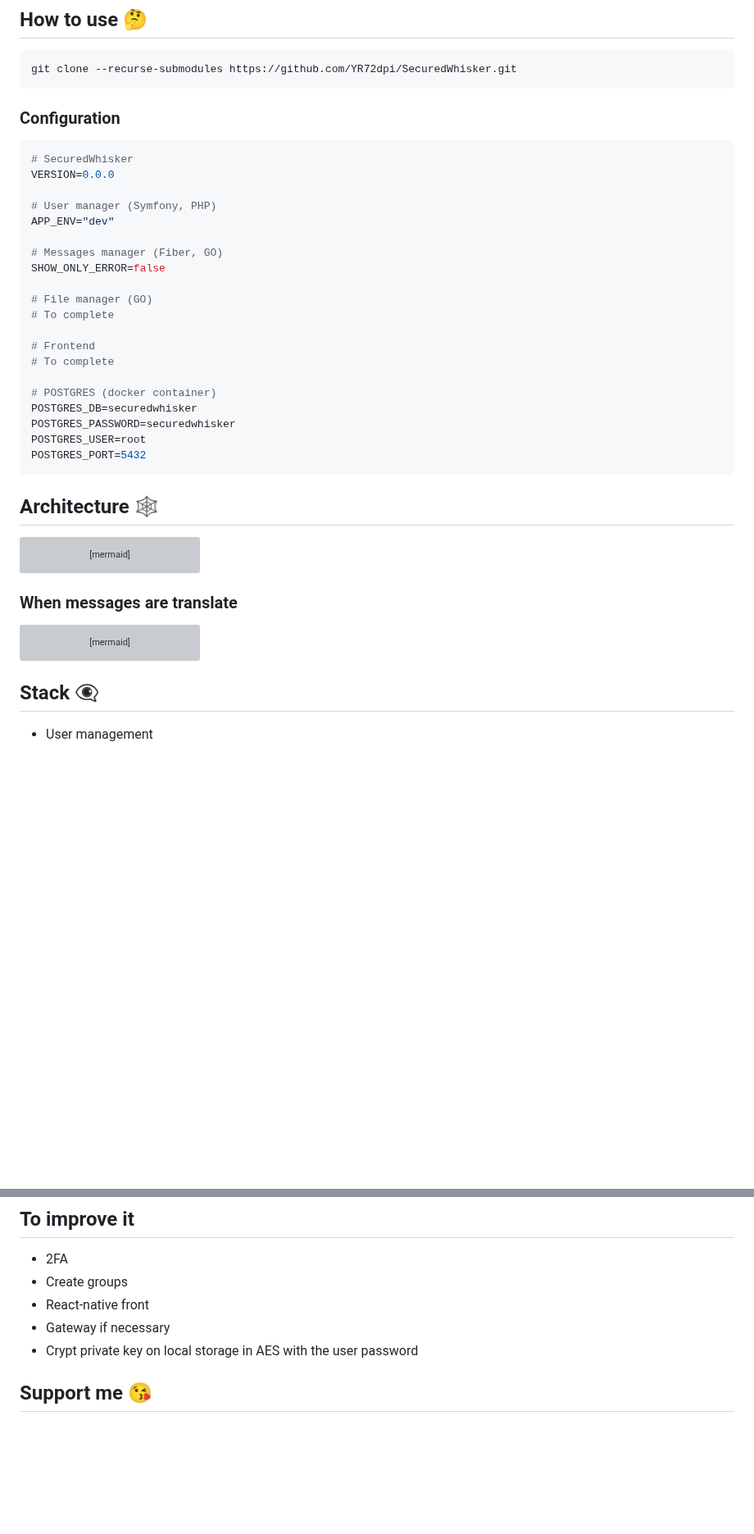
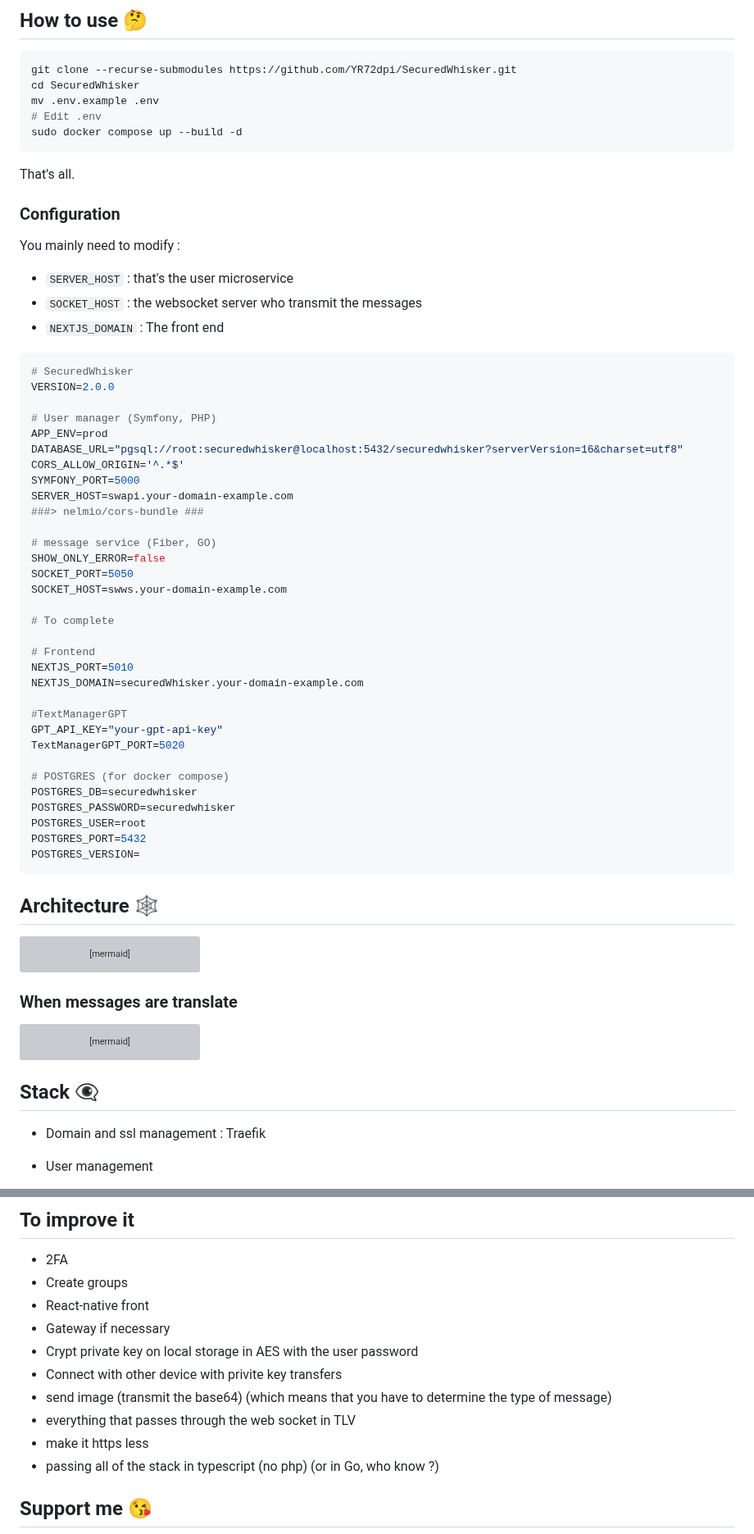
Before and after one commit to YR72dpi/SecuredWhisker, a Markdown page: README.md, 2 parts joined by grey strips. Shown at 82% size. Drawn GitHub-style; blank space fills up the shorter version; grey boxes are pictures that could not be loaded.

Commit message:
doc: update the readme

````diff
--- a/README.md
+++ b/README.md
@@ -52,40 +54,55 @@ The __RSA private key is stored in your browser__. If you clean up “Cookies an
 ``` bash
 git clone --recurse-submodules https://github.com/YR72dpi/SecuredWhisker.git
+cd SecuredWhisker
+mv .env.example .env
+# Edit .env
+sudo docker compose up --build -d
 ```
+
+That's all.
 
 ### Configuration
 
+You mainly need to modify :
+
+- ``SERVER_HOST`` : that's the user microservice
+- ``SOCKET_HOST`` : the websocket server who transmit the messages
+- ``NEXTJS_DOMAIN`` : The front end
+
 ```env
 # SecuredWhisker
-VERSION=0.0.0
+VERSION=2.0.0
 
 # User manager (Symfony, PHP)
-APP_ENV="dev"
+APP_ENV=prod
+DATABASE_URL="pgsql://root:securedwhisker@localhost:5432/securedwhisker?serverVersion=16&charset=utf8"
+CORS_ALLOW_ORIGIN='^.*$'
+SYMFONY_PORT=5000
+SERVER_HOST=swapi.your-domain-example.com
+###> nelmio/cors-bundle ###
 
-# Messages manager (Fiber, GO)
+# message service (Fiber, GO)
 SHOW_ONLY_ERROR=false
+SOCKET_PORT=5050
+SOCKET_HOST=swws.your-domain-example.com
 
-# File manager (GO)
 # To complete
 
 # Frontend
-# To complete
+NEXTJS_PORT=5010
+NEXTJS_DOMAIN=securedWhisker.your-domain-example.com
 
-# POSTGRES (docker container)
+#TextManagerGPT
+GPT_API_KEY="your-gpt-api-key"
+TextManagerGPT_PORT=5020
+
+# POSTGRES (for docker compose)
 POSTGRES_DB=securedwhisker
 POSTGRES_PASSWORD=securedwhisker
 POSTGRES_USER=root
 POSTGRES_PORT=5432
+POSTGRES_VERSION=
 ```
-
-<!--
-
-_// TODO: To details_
-
-### Start
-_// TODO: To complete_
-
--->
 
 ## Architecture 🕸
 
@@ -128,6 +145,8 @@ graph LR;
 
 ## Stack 👁‍🗨
 
+- Domain and ssl management : Traefik
+
 - User management
     - Language: __PHP__
     - Framework: __Symfony__
@@ -253,7 +268,11 @@ Contributions are welcome! Feel free to open issues or submit pull requests to c
 - React-native front
 - Gateway if necessary
 - Crypt private key on local storage in AES with the user password
-
+- Connect with other device with privite key transfers
+- send image (transmit the base64) (which means that you have to determine the type of message)
+- everything that passes through the web socket in TLV
+- make it https less
+- passing all of the stack in typescript (no php) (or in Go, who know ?)
 
 ## Support me 😘
 
````
Also changed, not shown: other parts of README.md (+4 -6 lines).
